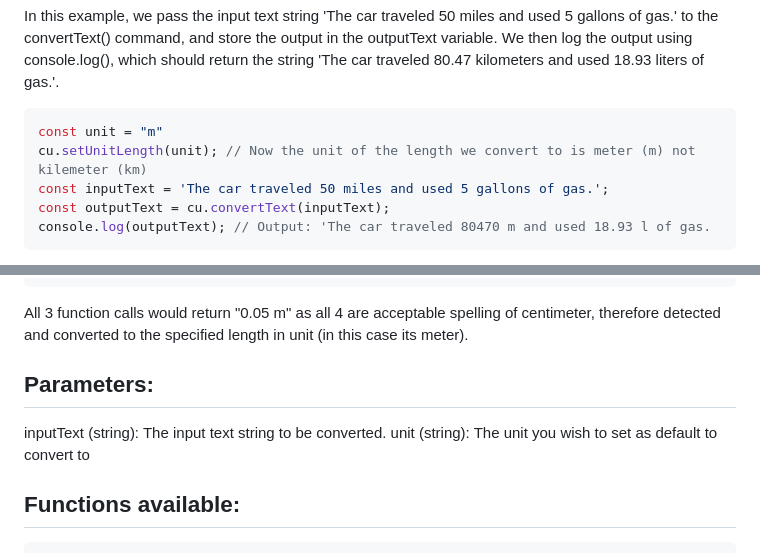
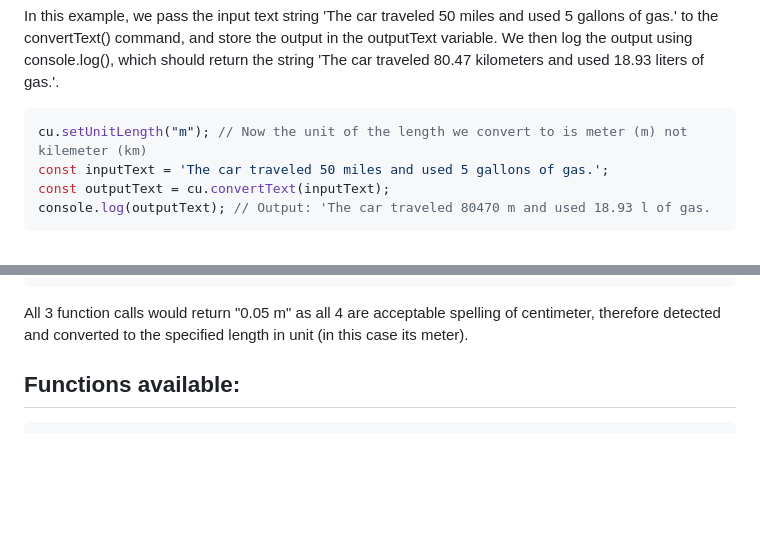
Before and after one commit to ItsXrgon/multi-unit-converter, a Markdown page: README.md, 2 parts joined by grey strips. GitHub-like rendering; blank space fills up the shorter version.

````diff
--- a/README.md
+++ b/README.md
@@ -25,8 +25,7 @@ In this example, we pass the input text string 'The car traveled 50 miles and us
 
 
 ```js
-const unit = "m"
-cu.setUnitLength(unit); // Now the unit of the length we convert to is meter (m) not kilemeter (km)
+cu.setUnitLength("m"); // Now the unit of the length we convert to is meter (m) not kilemeter (km)
 const inputText = 'The car traveled 50 miles and used 5 gallons of gas.';
 const outputText = cu.convertText(inputText);
 console.log(outputText); // Output: 'The car traveled 80470 m and used 18.93 l of gas.
@@ -54,11 +53,6 @@ text = cu.convertText("5 centimeter");
 ```
 
 All 3 function calls would return "0.05 m" as all 4 are acceptable spelling of centimeter, therefore detected and converted to the specified length in unit (in this case its meter).
-
-## Parameters:
-
-inputText (string): The input text string to be converted.
-unit (string): The unit you wish to set as default to convert to
 
 ## Functions available:
 ```js
````
